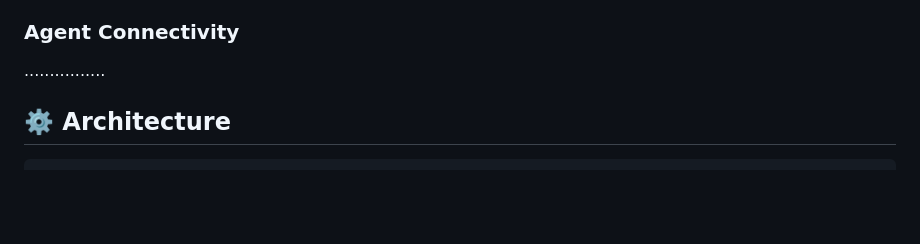
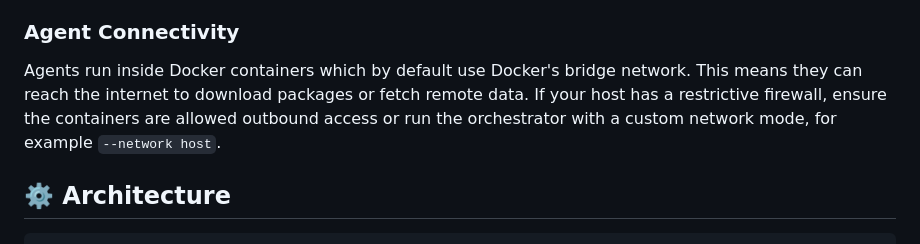
Before and after one commit to Y-Kilic/ai-agents-docker, a Markdown page: README.md, the part around the change. Rendered like a GitHub page; blank space fills up the shorter version.

Commit message:
Document network access

```diff
--- a/README.md
+++ b/README.md
@@ -71,7 +71,11 @@ running until stopped.
 
 ### Agent Connectivity
 
-................
+Agents run inside Docker containers which by default use Docker's bridge
+network. This means they can reach the internet to download packages or
+fetch remote data. If your host has a restrictive firewall, ensure the
+containers are allowed outbound access or run the orchestrator with a
+custom network mode, for example `--network host`.
 
 ## ⚙️ Architecture
 
```
